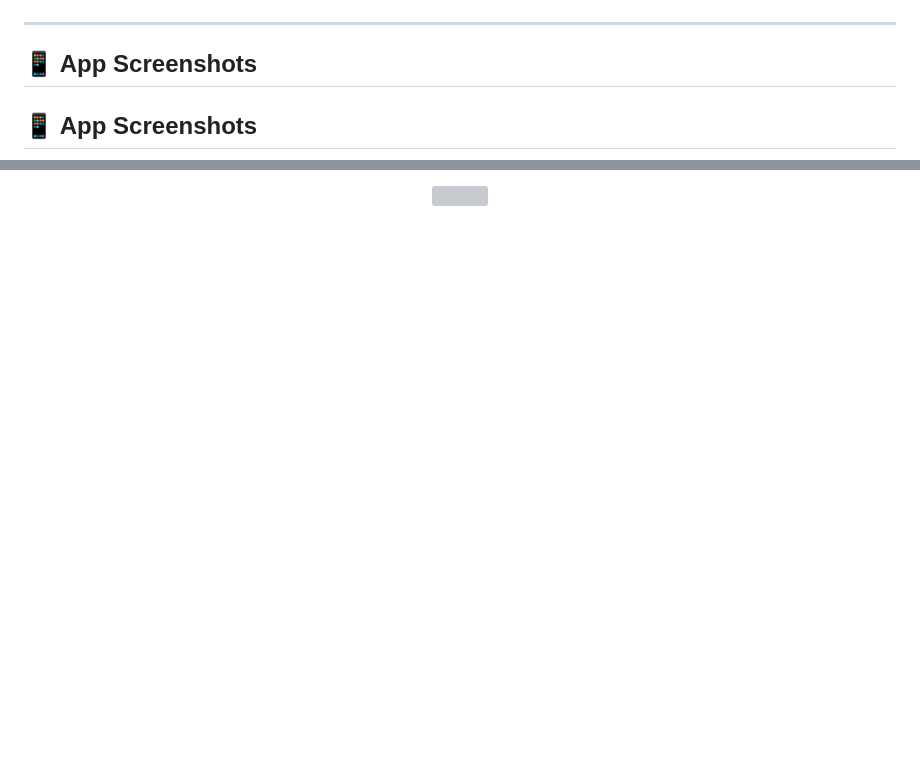
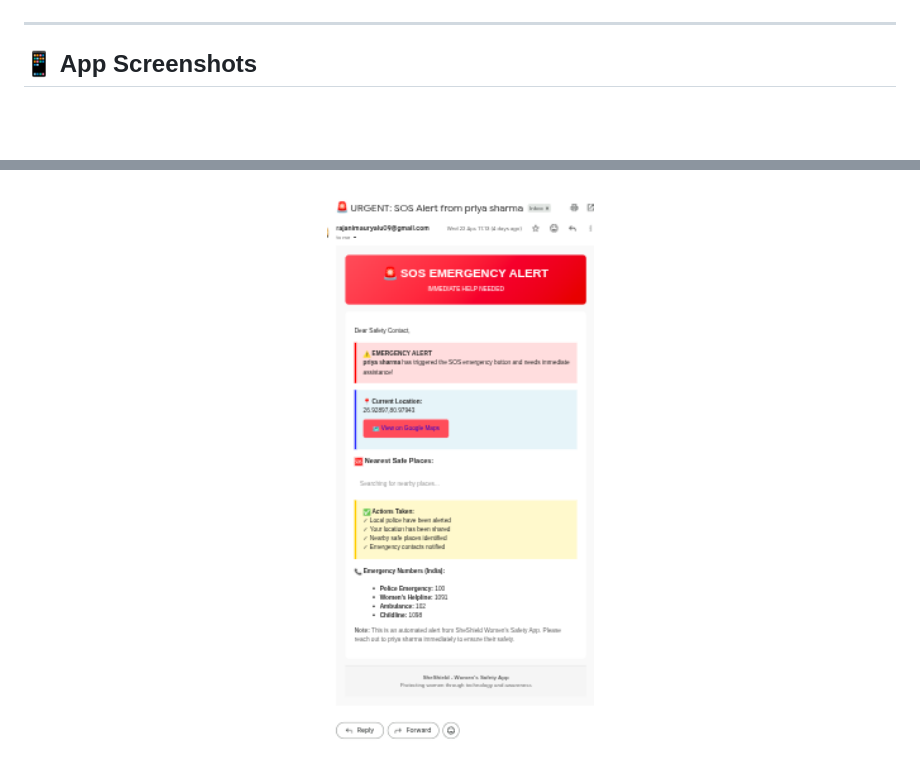
Before and after one commit to rajanimaurya/sheshiled-using-agentic-ai-v2, a Markdown page: README.md, 2 parts joined by grey strips. Rendered like a GitHub page; blank space fills up the shorter version; grey boxes are pictures that could not be loaded.

```diff
--- a/README.md
+++ b/README.md
@@ -172,7 +172,5 @@ This alert was sent automatically by SheShield.
 <img src="https://raw.githubusercontent.com/rajanimaurya/sheshiled-using-agentic-ai-v2/main/image/voice_chatbot_flow.png" width="600">
 
 ---
-
-## 📱 App Screenshots
 ## 📱 App Screenshots
 
@@ -199,3 +221,3 @@ This alert was sent automatically by SheShield.
 <p align="center">
-<img src="https://raw.githubusercontent.com/rajanimaurya/sheshiled-using-agentic-ai-v2/main/image/Screenshot%20from%202026-04-22%2010-12-35.png" width="300">
+<img src="https://raw.githubusercontent.com/rajanimaurya/sheshiled-using-agentic-ai-v2/main/image/mail-output.png" width="300">
 </p>
```
Also changed, not shown: other parts of README.md (+29 -22 lines).
